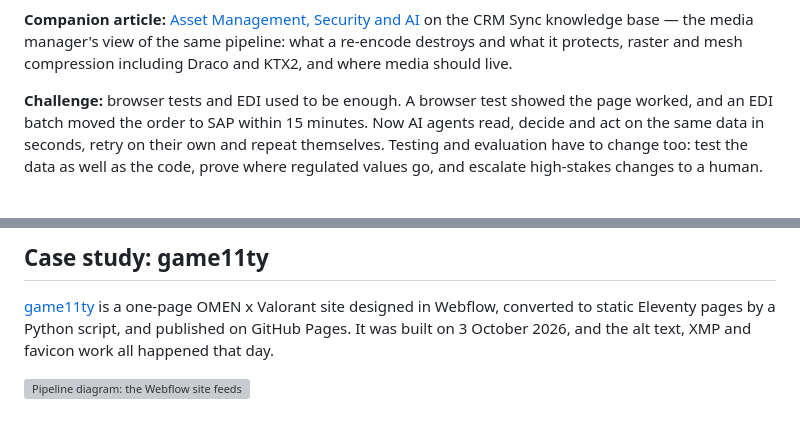
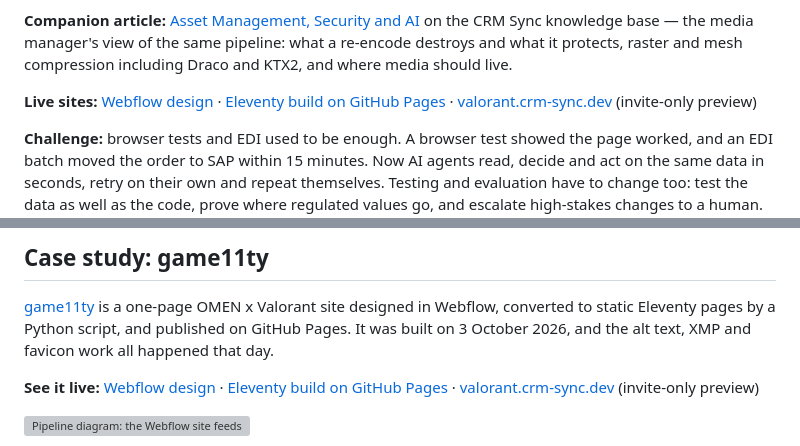
Before and after one commit to persephonepunch/game11ty, a Markdown page: src/pages/article.md, 2 parts joined by grey strips. Drawn GitHub-style; blank space fills up the shorter version; grey boxes are pictures that could not be loaded.

Commit message:
Article: link the live Webflow, Eleventy and valorant.crm-sync.dev sites
Co-Authored-By: Claude Opus 5.5 (1M context) <noreply@anthropic.com>

```diff
--- a/src/pages/article.md
+++ b/src/pages/article.md
@@ -23,6 +23,8 @@ Search engines, asset managers and AI models decide what an image shows, and who
 This article explains each layer, the Adobe XMP standard behind embedded metadata, how it's stored in JPG, PNG and WebP, and how rights fields act as a lightweight form of DRM. It ends with a worked example, the game11ty site, and a checklist for agencies and media teams.
 
 **Companion article:** [Asset Management, Security and AI](https://www.crm-sync.dev/pages/knowledge-base#what-survives-the-transform) on the CRM Sync knowledge base — the media manager's view of the same pipeline: what a re-encode destroys and what it protects, raster and mesh compression including Draco and KTX2, and where media should live.
+
+**Live sites:** [Webflow design](https://omen-valorant.webflow.io/) · [Eleventy build on GitHub Pages](https://persephonepunch.github.io/game11ty/) · [valorant.crm-sync.dev](https://valorant.crm-sync.dev/) (invite-only preview)
 
 **Challenge:** browser tests and EDI used to be enough. A browser test showed the page worked, and an EDI batch moved the order to SAP within 15 minutes. Now AI agents read, decide and act on the same data in seconds, retry on their own and repeat themselves. Testing and evaluation have to change too: test the data as well as the code, prove where regulated values go, and escalate high-stakes changes to a human. See [Testing the pipeline](#testing-the-pipeline-data-code-and-agents).
 
@@ -990,6 +992,8 @@ A favicon is the most widely copied image a site has. It appears in tabs, bookma
 
 [game11ty](https://persephonepunch.github.io/game11ty/) is a one-page OMEN x Valorant site designed in Webflow, converted to static Eleventy pages by a Python script, and published on GitHub Pages. It was built on 3 October 2026, and the alt text, XMP and favicon work all happened that day.
 
+**See it live:** [Webflow design](https://omen-valorant.webflow.io/) · [Eleventy build on GitHub Pages](https://persephonepunch.github.io/game11ty/) · [valorant.crm-sync.dev](https://valorant.crm-sync.dev/) (invite-only preview)
+
 ![Pipeline diagram: the Webflow site feeds sync.py, which feeds postsync.py; images.json feeds postsync.py; postsync.py feeds the Eleventy build, which deploys to GitHub Pages](/docs/pipeline-diagram.png)
 
 `sync.py` regenerates the templates from Webflow on every run, so anything added on top would be lost. `postsync.py` re-applies it from one file, `images.json`, which holds a single description per image. That one source is what keeps the three layers in agreement.
```
Also changed, not shown: other parts of src/pages/article.md (+1 -1 lines).
